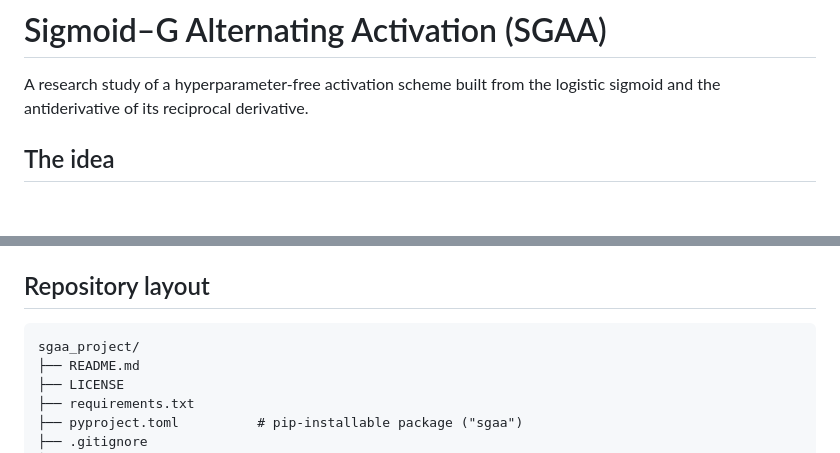
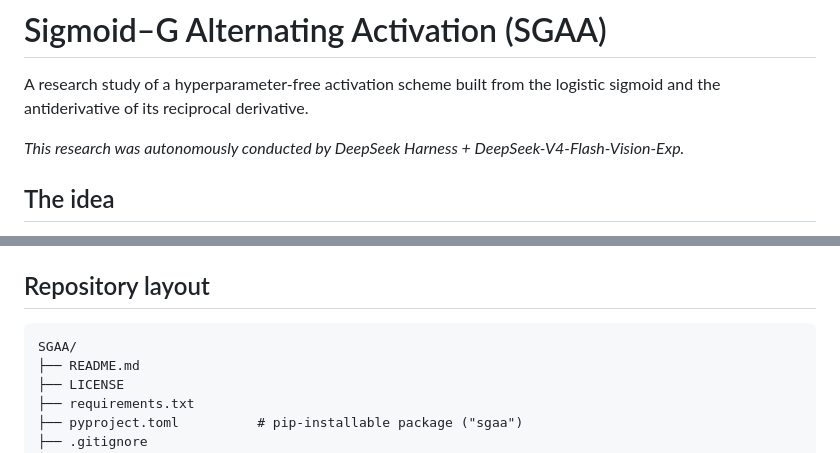
Before and after one commit to mo-vic/SGAA, a Markdown page: README.md, 2 parts joined by grey strips. Drawn GitHub-style; blank space fills up the shorter version.

Commit message:
README: add DeepSeek Harness attribution and standardise project name to SGAA

````diff
--- a/README.md
+++ b/README.md
@@ -2,6 +2,8 @@
 
 A research study of a hyperparameter-free activation scheme built from the
 logistic sigmoid and the antiderivative of its reciprocal derivative.
+
+*This research was autonomously conducted by DeepSeek Harness + DeepSeek-V4-Flash-Vision-Exp.*
 
 ## The idea
 
@@ -41,7 +43,7 @@ unbounded forward growth of `G` imposes a depth ceiling.
 ## Repository layout
 
 ```
-sgaa_project/
+SGAA/
 ├── README.md
 ├── LICENSE
 ├── requirements.txt
````
